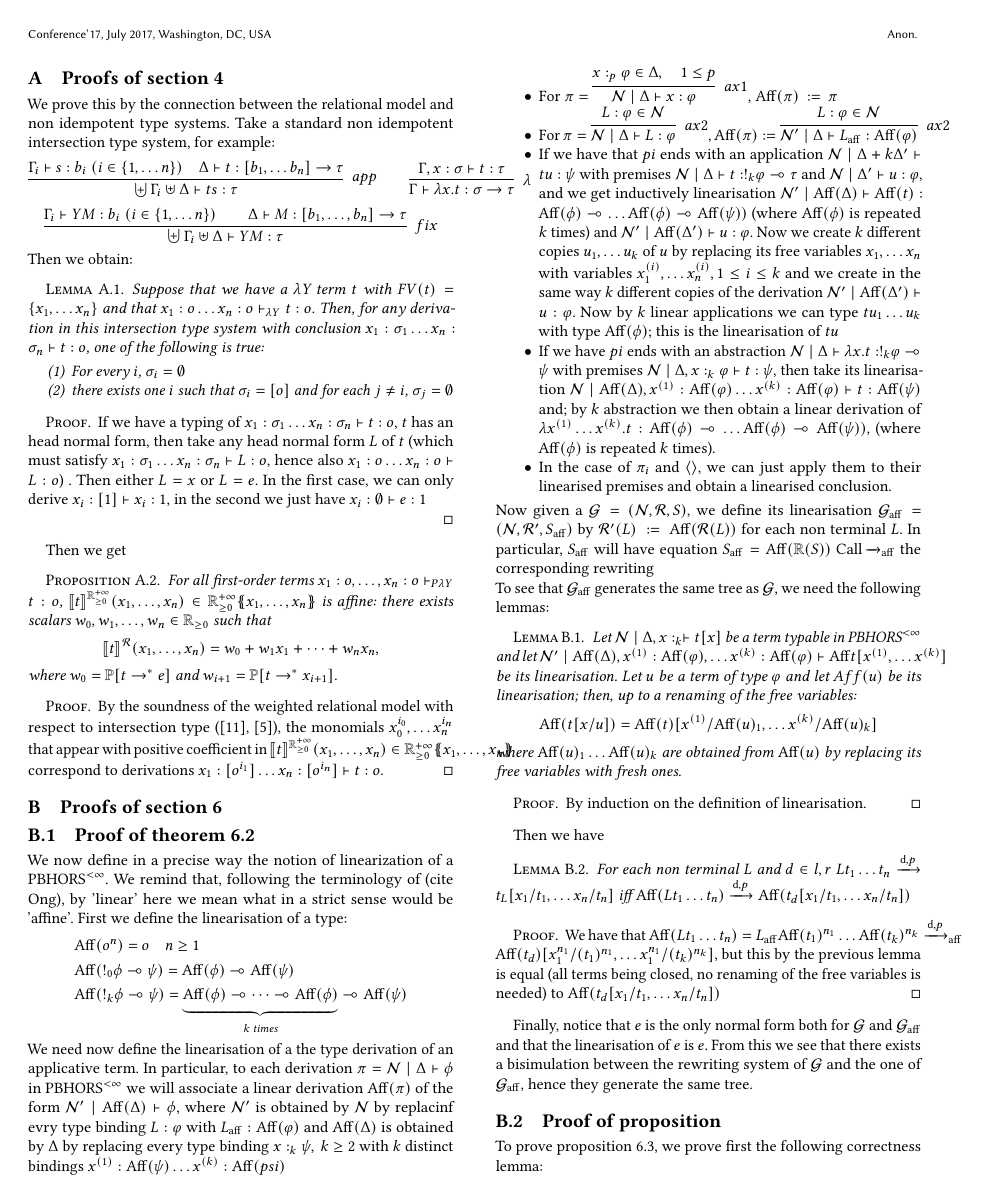
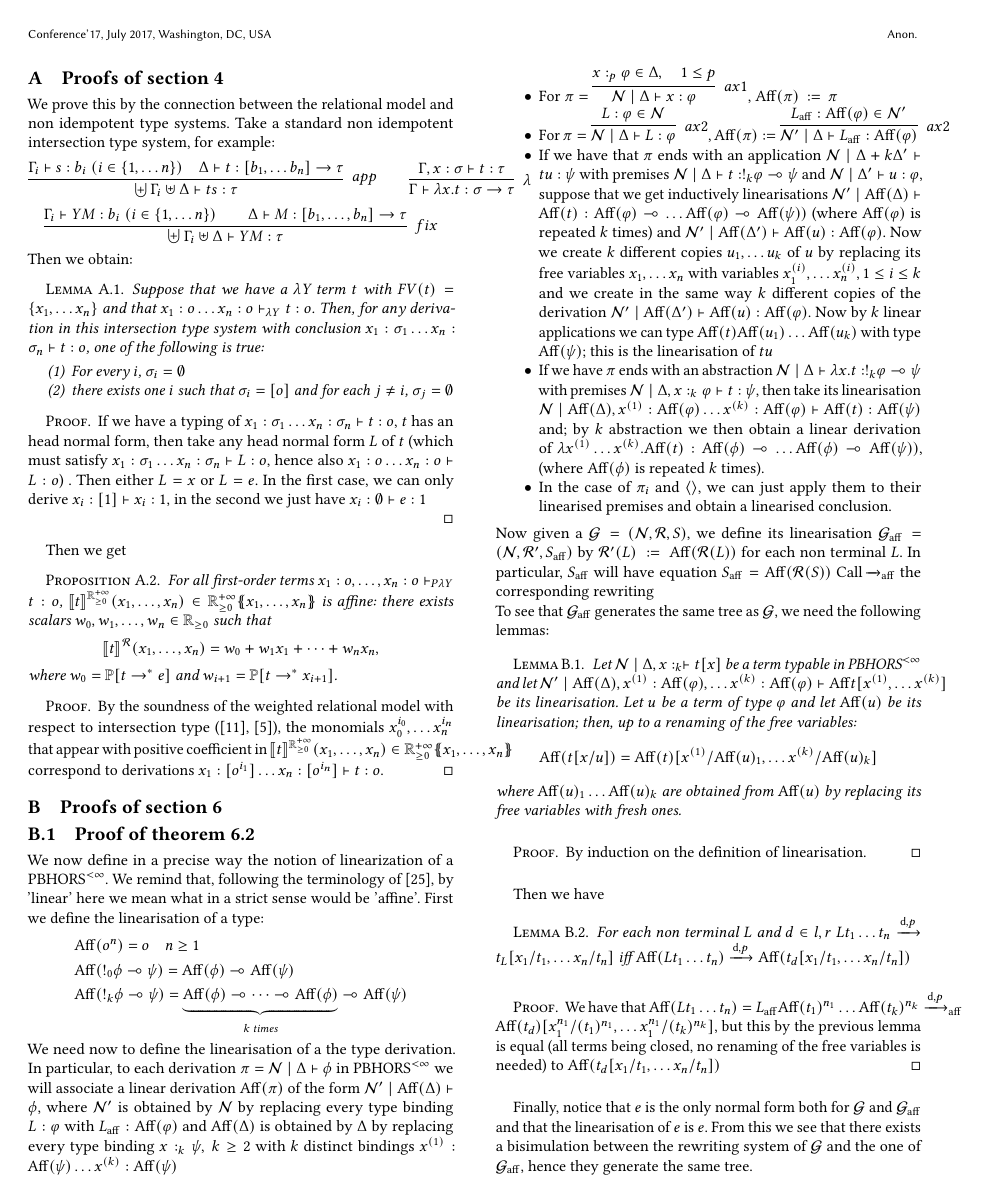
Before and after one commit to heighteight/algebraic_phors, a LaTeX paper (outline/main.tex, which reads outline/appendix.tex): page 14 of 17. Compiled offline with pdfLaTeX.

Commit message:
corrections on linearisation

```diff
--- a/outline/appendix.tex
+++ b/outline/appendix.tex
@@ -35,24 +35,24 @@ Then we get
 \end{proof}
 \section{Proofs of section 6}
 \subsection{Proof of theorem 6.2}
- We now define in a precise way the notion of linearization of a $\Gfin$. We remind that, following the terminology of (cite Ong), by 'linear' here we mean what in a strict sense would be 'affine'.  First we define the linearisation of a type:
+ We now define in a precise way the notion of linearization of a $\Gfin$. We remind that, following the terminology of \cite{DBLP:conf/lics/LiMO22}, by 'linear' here we mean what in a strict sense would be 'affine'.  First we define the linearisation of a type:
 \begin{align*}
 	&\Aff(\1^n) =\1 \quad n \geq 1\\
 	&\Aff({!_0 \phi \multimap \psi}) = \Aff(\phi) \multimap \Aff(\psi) \\
 	&\Aff({!_k \phi \multimap \psi}) = \underbrace{\Aff(\phi) \multimap \dots \multimap \Aff(\phi)}_{k \textit{ times}} \multimap \Aff(\psi)
 \end{align*}
-We need now define the linearisation of a the type derivation of an applicative term. In particular, to each derivation $\pi = \nonterm \mid \Delta \vdash \phi$ in $\Gfin$ we will associate a linear derivation $\Aff(\pi)$ of the form $\nonterm' \mid \Aff(\Delta) \vdash \phi$, where  $\nonterm'$ is obtained by $\nonterm $ by replacinf evry type binding $L:\varphi $ with $\AFF L: \Aff(\varphi)$ and $\Aff(\Delta)$ is obtained by $\Delta$ by replacing every type binding $x:_k \psi, \: k \geq 2$ with $k$ distinct bindings $x^{(1)}:\Aff(\psi) \dots x^{(k)}:\Aff(psi)$
+We need now to define the linearisation of a the type derivation. In particular, to each derivation $\pi = \nonterm \mid \Delta \vdash \phi$ in $\Gfin$ we will associate a linear derivation $\Aff(\pi)$ of the form $\nonterm' \mid \Aff(\Delta) \vdash \phi$, where  $\nonterm'$ is obtained by $\nonterm $ by replacing every type binding $L:\varphi $ with $\AFF L: \Aff(\varphi)$ and $\Aff(\Delta)$ is obtained by $\Delta$ by replacing every type binding $x:_k \psi, \: k \geq 2$ with $k$ distinct bindings $x^{(1)}:\Aff(\psi) \dots x^{(k)}:\Aff(\psi)$
 \begin{itemize}
 	\item For $\pi = \infer[ax1]{\nonterm\mid \Delta\vdash x:\varphi }{x:_p\varphi\in \Delta,\quad 1 \leq p}$, $\Aff(\pi) \bydef \pi$
-	\item For  $\pi = \infer[ax2]{\nonterm\mid\Delta \vdash L:\varphi }{ L:\varphi  \in \nonterm}$, $\Aff(\pi) \bydef \infer[ax2]{\nonterm' \mid\Delta \vdash \AFF L:\Aff(\varphi) }{ L:\varphi  \in \nonterm} $
-	\item If we have that $pi$ ends with an application $\nonterm\mid \Delta + k\Delta' \vdash tu : \psi$ with premises $\nonterm\mid\Delta \vdash t :!_k\varphi \multimap \tau$ and $\nonterm\mid \Delta' \vdash u :\varphi$, and we get inductively linearisation $\nonterm'\mid \Aff(\Delta) \vdash \Aff(t): \Aff(\phi) \multimap \dots \Aff(\phi) \multimap \Aff(\psi))$ (where $\Aff(\phi)$ is repeated $k$ times)  and  $\nonterm' \mid \Aff(\Delta') \vdash u :\varphi$. Now we create $k$ different copies $u_1, \dots u_k$ of $u$ by replacing its free variables $x_1, \dots x_n$ with variables $x^{(i)}_1, \dots x^{(i)}_n, 1 \leq i \leq k$ and we create in the same way $k$ different copies of the derivation $\nonterm' \mid \Aff(\Delta') \vdash u :\varphi$. Now by $k$ linear applications we can type $t u_1 \dots u_k$ with type $\Aff(\phi)$; this is the linearisation of $tu$
-	\item If we have $pi$ ends with an abstraction $\nonterm\mid \Delta \vdash \lambda x. t : !_k \varphi \multimap \psi$ with premises $\nonterm \mid \Delta, x:_k \varphi \vdash t : \psi$, then take its linearisation $\nonterm \mid \Aff(\Delta),x^{(1)}:\Aff(\varphi) \dots x^{(k)}:\Aff(\varphi) \vdash t : \Aff(\psi)$ and; by $k$ abstraction we then obtain a linear derivation of $\lambda x^{(1)} \dots x^{(k)}.t: \Aff(\phi) \multimap \dots \Aff(\phi) \multimap \Aff(\psi))$,  (where $\Aff(\phi)$ is repeated $k$ times).
+	\item For  $\pi = \infer[ax2]{\nonterm\mid\Delta \vdash L:\varphi }{ L:\varphi  \in \nonterm}$, $\Aff(\pi) \bydef \infer[ax2]{\nonterm' \mid\Delta \vdash \AFF L:\Aff(\varphi) }{ \AFF L:\Aff(\varphi)  \in \nonterm'} $
+	\item If we have that $\pi$ ends with an application $\nonterm\mid \Delta + k\Delta' \vdash tu : \psi$ with premises $\nonterm\mid\Delta \vdash t :!_k\varphi \multimap \psi$ and $\nonterm\mid \Delta' \vdash u :\varphi$, suppose that we get inductively linearisations $\nonterm'\mid \Aff(\Delta) \vdash \Aff(t): \Aff(\varphi) \multimap \dots \Aff(\varphi) \multimap \Aff(\psi))$ (where $\Aff(\varphi)$ is repeated $k$ times)  and  $\nonterm' \mid \Aff(\Delta') \vdash \Aff(u) :\Aff(\varphi)$. Now we create $k$ different copies $u_1, \dots u_k$ of $u$ by replacing its free variables $x_1, \dots x_n$ with variables $x^{(i)}_1, \dots x^{(i)}_n, 1 \leq i \leq k$ and we create in the same way $k$ different copies of the derivation $\nonterm' \mid \Aff(\Delta') \vdash \Aff(u) :\Aff(\varphi)$. Now by $k$ linear applications we can type $\Aff(t) \Aff(u_1) \dots \Aff(u_k)$ with type $\Aff(\psi)$; this is the linearisation of $tu$
+	\item If we have $\pi$ ends with an abstraction $\nonterm\mid \Delta \vdash \lambda x. t : !_k \varphi \multimap \psi$ with premises $\nonterm \mid \Delta, x:_k \varphi \vdash t : \psi$, then take its linearisation $\nonterm \mid \Aff(\Delta),x^{(1)}:\Aff(\varphi) \dots x^{(k)}:\Aff(\varphi) \vdash \Aff(t) : \Aff(\psi)$ and; by $k$ abstraction we then obtain a linear derivation of $\lambda x^{(1)} \dots x^{(k)}.\Aff(t): \Aff(\phi) \multimap \dots \Aff(\phi) \multimap \Aff(\psi))$,  (where $\Aff(\phi)$ is repeated $k$ times).
 	\item In the case of $\pi_i$ and $\langle \rangle$, we can just apply them to their linearised premises and obtain a linearised conclusion.
 \end{itemize}
-Now given a $ \gphors=(\nonterm, \C R, S)$, we define its linearisation $\AFF\gphors=(\nonterm, \C R',\AFF S)$ by $\C R'(L) \bydef \Aff(\C R(L))$ for each non terminal $L$. In particular, $\AFF{S}$ will have equation $\AFF S= \Aff(\C \R(S))$ Call $\AFF{\redbigp{ }}$ the corresponding rewriting\\
+Now given a $ \gphors=(\nonterm, \C R, S)$, we define its linearisation $\AFF\gphors=(\nonterm, \C R',\AFF S)$ by $\C R'(L) \bydef \Aff(\C R(L))$ for each non terminal $L$. In particular, $\AFF{S}$ will have equation $\AFF S= \Aff(\C R(S))$ Call $\AFF{\redbigp{ }}$ the corresponding rewriting\\
 To see that $\AFF \gphors$ generates the same tree as $\gphors$, we need the following lemmas:
 \begin{lemma}
-	Let $\nonterm \mid \Delta, x:_k  \vdash  t[x]$ be a term typable in $\Gfin$ and let $\nonterm' \mid \Aff(\Delta), x^{(1)}: \Aff(\varphi), \dots x^{(k)}: \Aff(\varphi) \vdash  \Aff t[x^{(1)}, \dots x^{(k)}]$ be its linearisation. Let $u$ be a term of type $\varphi$ and let $Aff(u)$ be its linearisation; then, up to a renaming of the free variables:
+	Let $\nonterm \mid \Delta, x:_k  \vdash  t[x]$ be a term typable in $\Gfin$ and let $\nonterm' \mid \Aff(\Delta), x^{(1)}: \Aff(\varphi), \dots x^{(k)}: \Aff(\varphi) \vdash  \Aff t[x^{(1)}, \dots x^{(k)}]$ be its linearisation. Let $u$ be a term of type $\varphi$ and let $\Aff(u)$ be its linearisation; then, up to a renaming of the free variables:
 	$$\Aff(t[x/u]) = \Aff(t)[x^{(1)}/\Aff(u)_1, \dots x^{(k)}/\Aff(u)_k] $$
 	where $\Aff(u)_1 \dots \Aff(u)_k$ are obtained from $\Aff(u)$ by replacing its free variables with fresh ones.
 \end{lemma}
```
